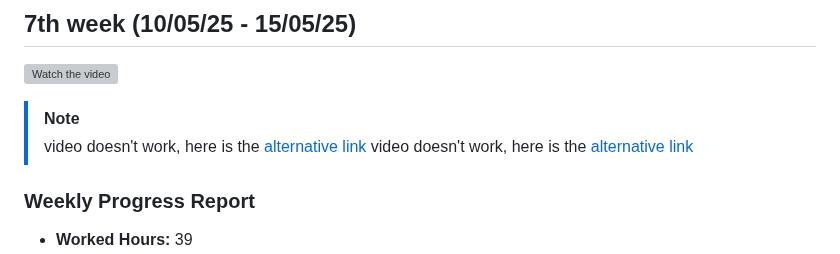
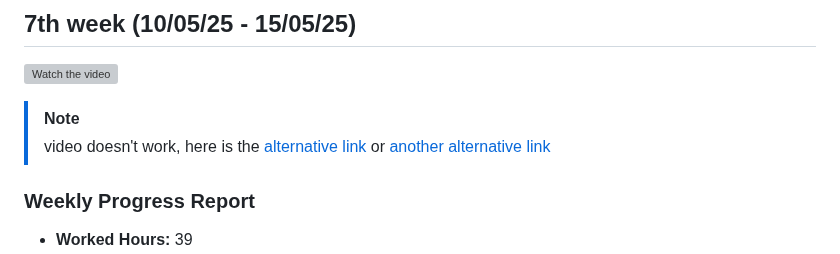
Before and after one commit to IshikawaRasoto/integration-workshop-3, a Markdown page: Blog.md, the part around the change. Drawn GitHub-style; grey boxes are pictures that could not be loaded.

```diff
--- a/Blog.md
+++ b/Blog.md
@@ -23,8 +23,8 @@
 
 
 > [!NOTE]
-> video doesn't work, here is the <a href="https://youtu.be/vphRbDHo6h4">alternative link</a>
 > video doesn't work, here is the <a href="https://drive.google.com/file/d/1HU00oeIiyC617RvUnKEH0RWAW4GVyMLu/view?usp=sharing">alternative link</a>
+> or <a href="https://youtu.be/vphRbDHo6h4"> another alternative link</a>
 
 ### Weekly Progress Report
 
```
